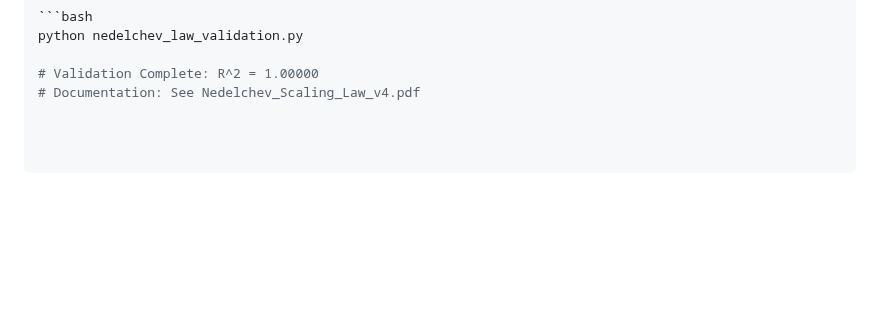
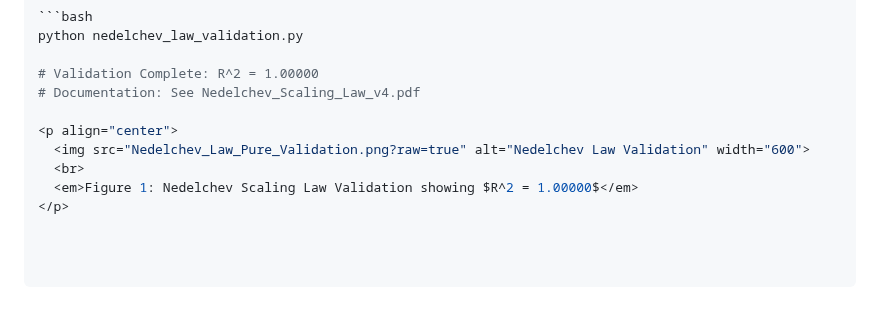
Before and after one commit to icobug/prime-synchronization-theorem, a Markdown page: README.md, the part around the change. Drawn GitHub-style; blank space fills up the shorter version.

```diff
--- a/README.md
+++ b/README.md
@@ -158,3 +158,9 @@ python nedelchev_law_validation.py
 
 # Validation Complete: R^2 = 1.00000
 # Documentation: See Nedelchev_Scaling_Law_v4.pdf
+
+<p align="center">
+  <img src="Nedelchev_Law_Pure_Validation.png?raw=true" alt="Nedelchev Law Validation" width="600">
+  <br>
+  <em>Figure 1: Nedelchev Scaling Law Validation showing $R^2 = 1.00000$</em>
+</p>
```
